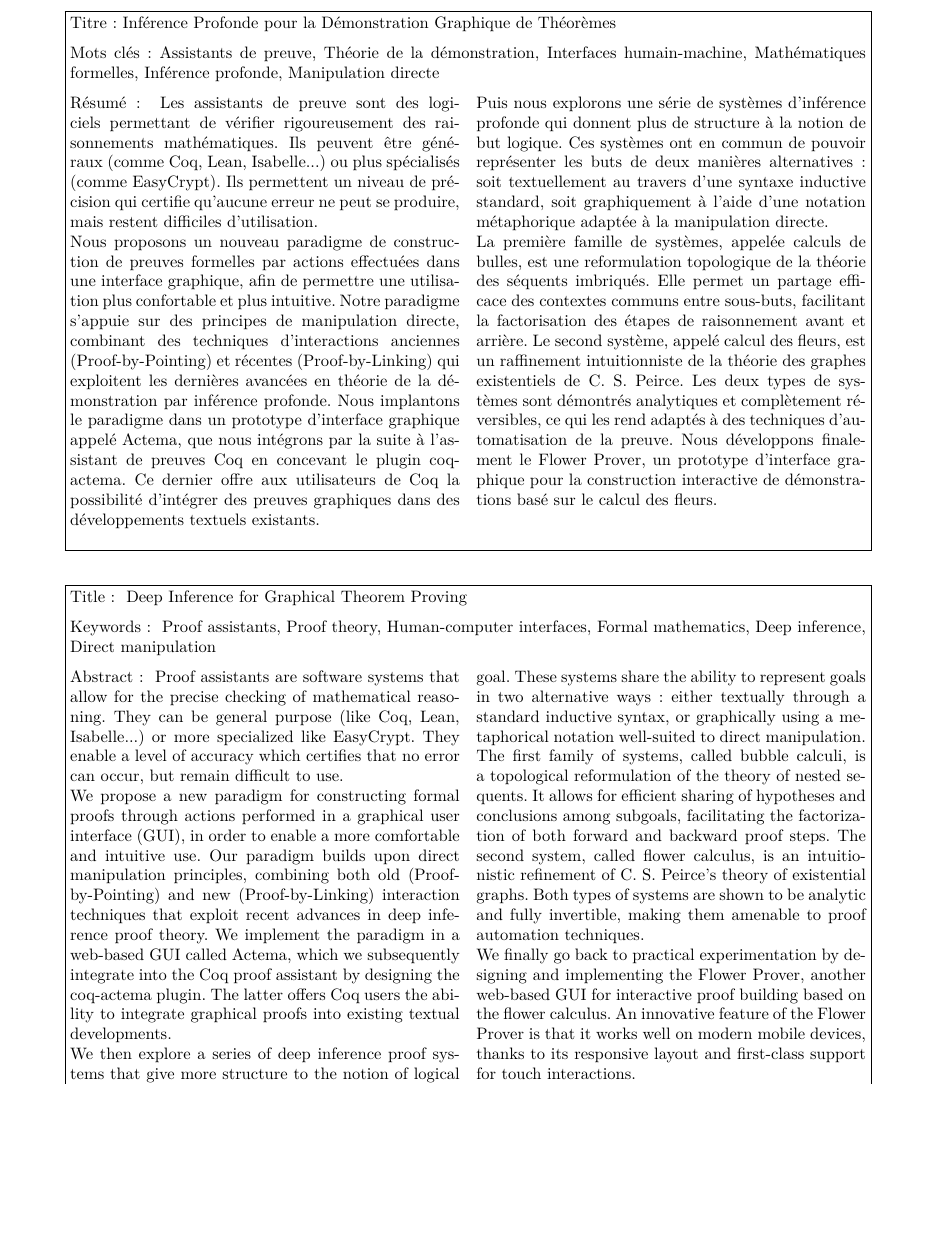
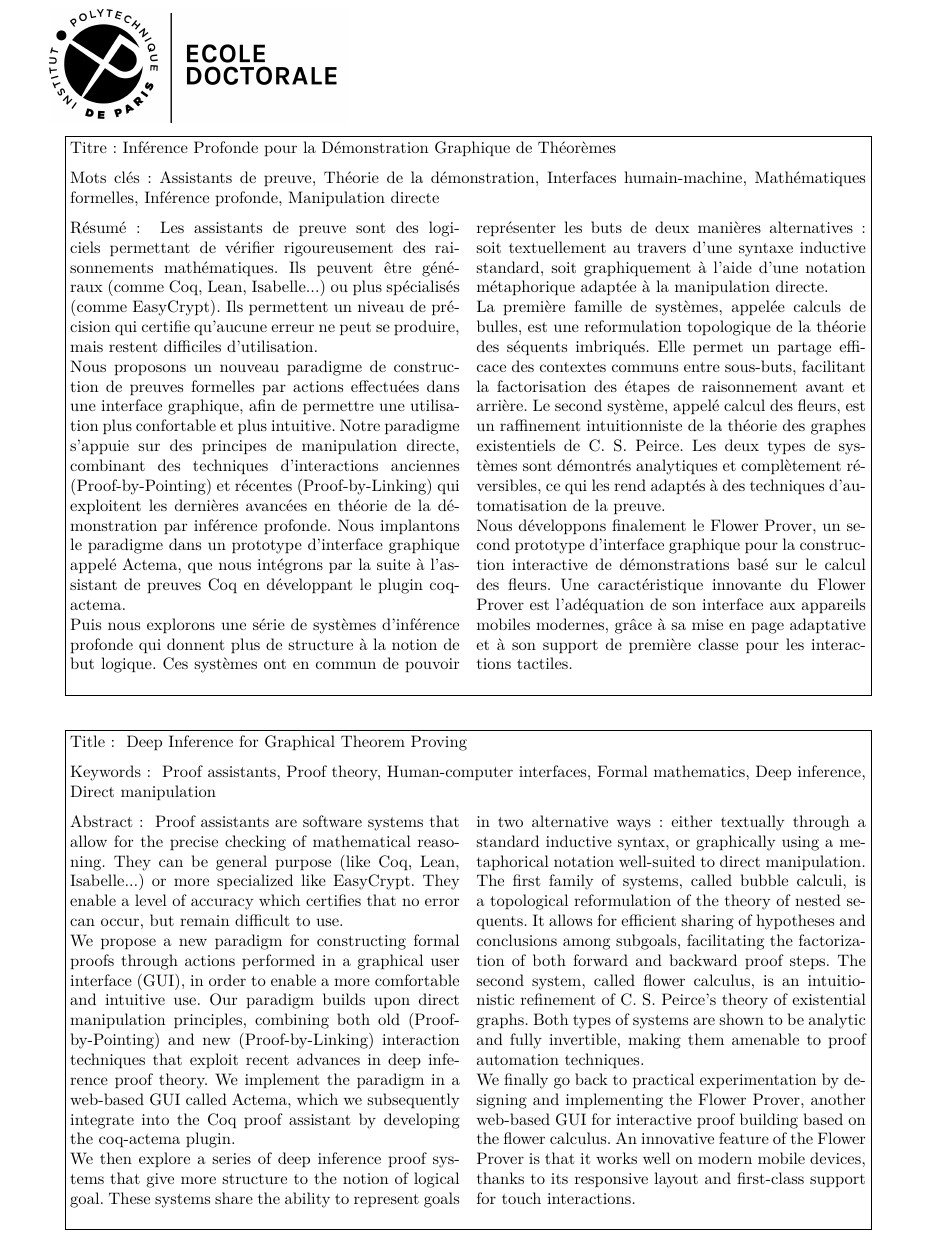
Before and after one commit to Champitoad/thesis, a LaTeX document (4eme.tex, which reads abstract.tex): part of the page, cut so that both start at the same text, the shorter picture padded with empty space. Compiled offline with XeLaTeX.

Commit message:
Update abstract

```diff
--- a/4eme.tex
+++ b/4eme.tex
@@ -57,9 +57,7 @@ bottom=30mm
 	qui exploitent les dernières avancées en théorie de la démonstration par
 	inférence profonde. Nous implantons le paradigme dans un prototype
 	d'interface graphique appelé Actema, que nous intégrons par la suite à
-	l'assistant de preuves Coq en concevant le plugin coq-actema. Ce dernier
-	offre aux utilisateurs de Coq la possibilité d'intégrer des preuves
-	graphiques dans des développements textuels existants.
+	l'assistant de preuves Coq en développant le plugin coq-actema.
 
 	Puis nous explorons une série de systèmes d'inférence profonde qui donnent
 	plus de structure à la notion de but logique. Ces systèmes ont en commun de
@@ -75,10 +73,14 @@ bottom=30mm
 	système, appelé calcul des fleurs, est un raffinement intuitionniste de la
 	théorie des graphes existentiels de C. S. Peirce. Les deux types de systèmes
 	sont démontrés analytiques et complètement réversibles, ce qui les rend
-	adaptés à des techniques d'automatisation de la preuve. Nous développons
-	finalement le Flower Prover, un prototype d'interface graphique pour la
-	construction interactive de démonstrations basé sur le calcul des fleurs.
-}
+	adaptés à des techniques d'automatisation de la preuve.
+
+	Nous développons finalement le Flower Prover, un second prototype
+	d'interface graphique pour la construction interactive de démonstrations
+	basé sur le calcul des fleurs. Une caractéristique innovante du Flower
+	Prover est l'adéquation de son interface aux appareils mobiles modernes,
+	grâce à sa mise en page adaptative et à son support de première classe pour
+	les interactions tactiles. }
 %% Résumé en français / abstract in french
 
 \newcommand{\PhDTitleEN}{
--- a/abstract.tex
+++ b/abstract.tex
@@ -9,9 +9,8 @@ comfortable and intuitive use. Our paradigm builds upon direct manipulation
 principles, combining both old (Proof-by-Pointing) and new (Proof-by-Linking)
 interaction techniques that exploit recent advances in deep inference proof
 theory. We implement the paradigm in a web-based GUI called Actema, which we
-subsequently integrate into the Coq proof assistant by designing the coq-actema
-plugin. The latter offers Coq users the ability to integrate graphical proofs
-into existing textual developments.
+subsequently integrate into the Coq proof assistant by developing the coq-actema
+plugin.
 
 We then explore a series of deep inference proof systems that give more
 structure to the notion of logical goal. These systems share the ability to
```
Also changed, not shown: 4eme.pdf.
